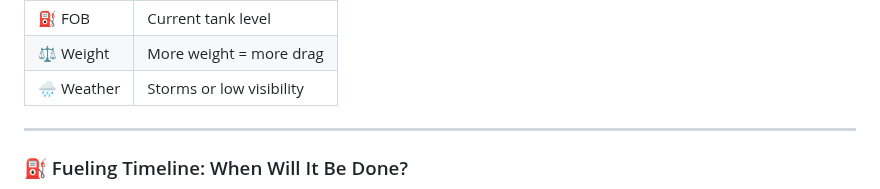
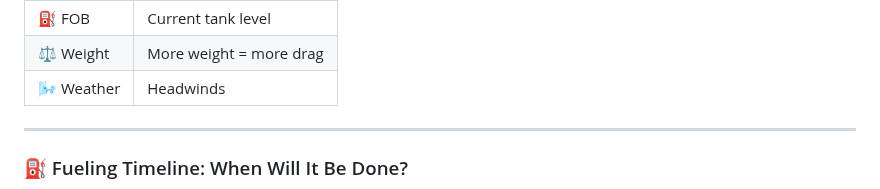
Before and after one commit to SamuelAdamsMcGuire/samueladamsmcguire.github.io, a Markdown page: slides.md, the part around the change. Rendered like a GitHub page.

Commit message:
update waether mention

```diff
--- a/slides.md
+++ b/slides.md
@@ -99,8 +99,8 @@ autoPlayMedia: true
     <td>More weight = more drag</td>
   </tr>
     <tr>
-    <td>🌧️ Weather</td>
-    <td>Storms or low visibility</td>
+    <td>🌬️ Weather</td>
+    <td>Headwinds</td>
   </tr>
 </table>
 
```
